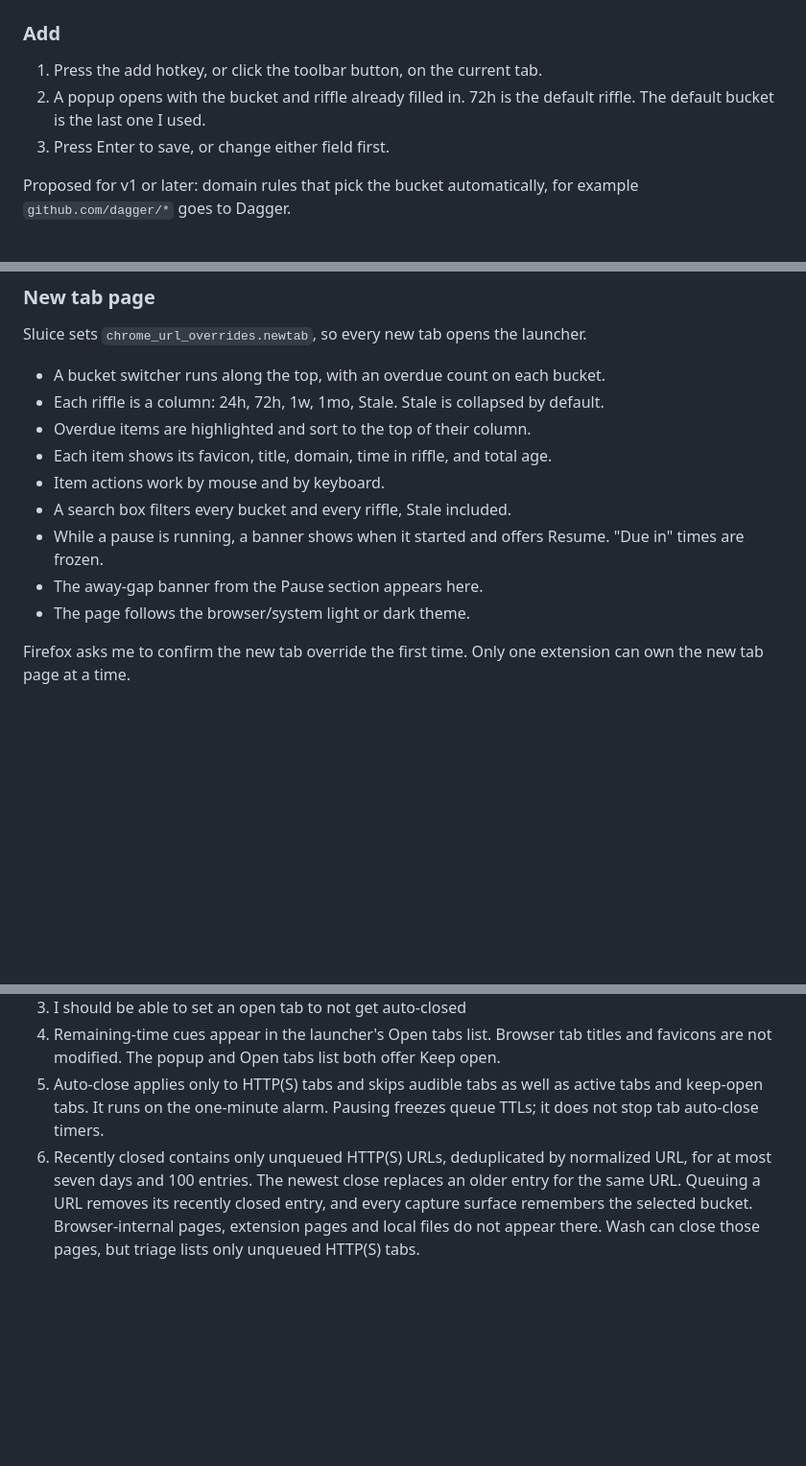
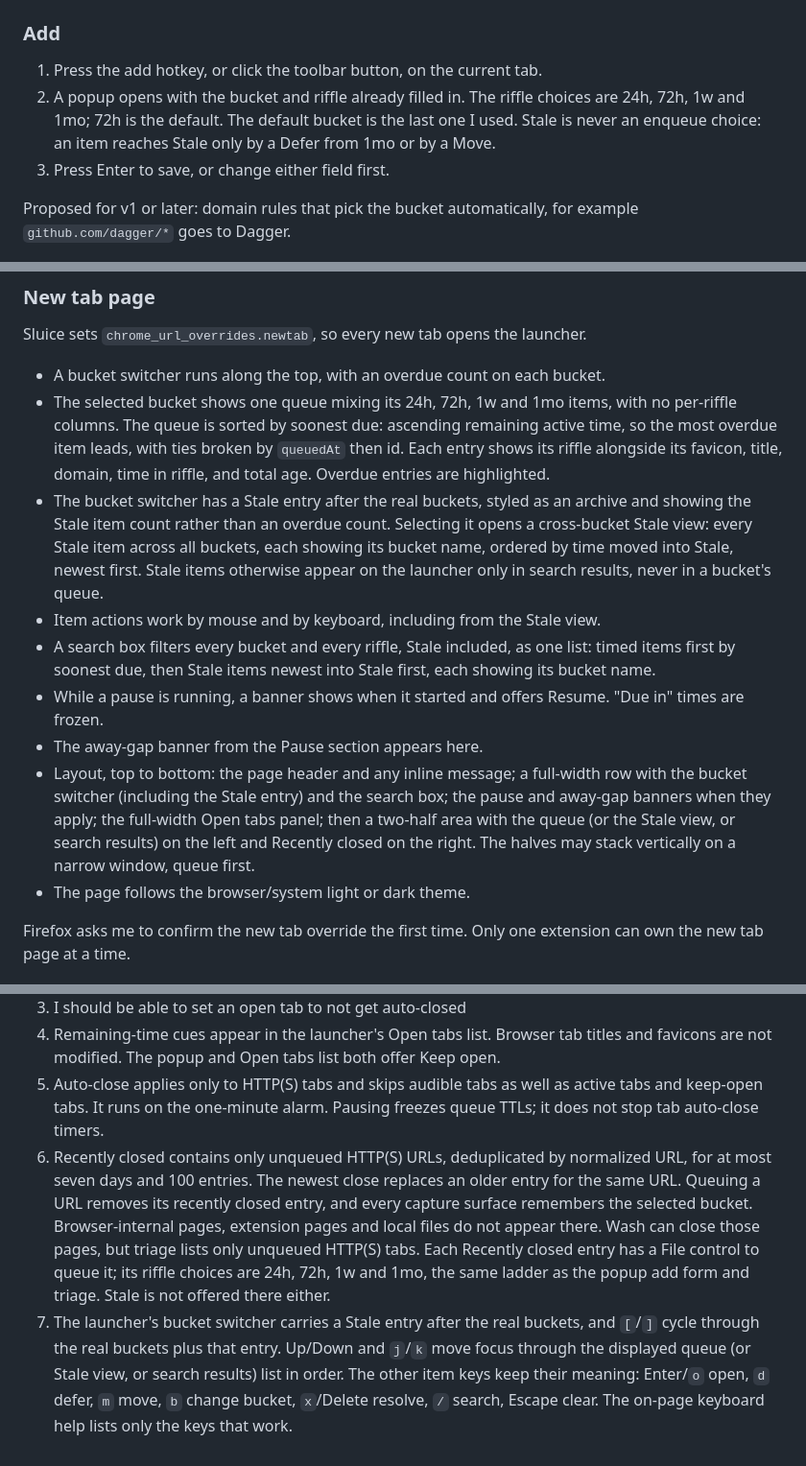
Before and after one commit to kpenfound/sluice, a Markdown page: docs/design.md, 3 parts joined by grey strips. Shown at 96% size. Drawn GitHub-style; blank space fills up the shorter version.

Commit message:
Amend docs/design.md for the single queue, Stale view and new launcher …
Unit design-single-queue (Amend docs/design.md for the single queue, Stale view and new launcher layout) of workstream w_2b795824d1e6e150b00aecb1fcf59212 serves:
- spec#12: `docs/design.md` describes the single queue, the Stale view, the new launcher layout and the rule that Stale is not offered when enqueuing. It no longer states that each riffle is a column or that Stale is collapsed by default.

Osmia-Workstream: w_2b795824d1e6e150b00aecb1fcf59212
Osmia-Unit: design-single-queue
Osmia-Candidate: 37a156bb06bead6ab3ca29f4dfaf5e127126d89a
Osmia-Base: 7503e7a754b13d623fe91d4cc837e17fdd149f39
Osmia-Approval: units/design-single-queue/review.json revision 2
Osmia-Operation: operation_212efb4ebe032e79c82723ce8a72592eebe5f12a8b92bb88c44b7d2a974b4de5

```diff
--- a/docs/design.md
+++ b/docs/design.md
@@ -133,7 +133,7 @@ Each item shows two ages in the UI. Both use wall-clock time. Only the overdue s
 ### Add
 
 1. Press the add hotkey, or click the toolbar button, on the current tab.
-2. A popup opens with the bucket and riffle already filled in. 72h is the default riffle. The default bucket is the last one I used.
+2. A popup opens with the bucket and riffle already filled in. The riffle choices are 24h, 72h, 1w and 1mo; 72h is the default. The default bucket is the last one I used. Stale is never an enqueue choice: an item reaches Stale only by a Defer from 1mo or by a Move.
 3. Press Enter to save, or change either field first.
 
 Proposed for v1 or later: domain rules that pick the bucket automatically, for example `github.com/dagger/*` goes to Dagger.
@@ -223,13 +223,13 @@ The normalizer is a pure function with its own unit tests. New site rules go in
 Sluice sets `chrome_url_overrides.newtab`, so every new tab opens the launcher.
 
 - A bucket switcher runs along the top, with an overdue count on each bucket.
-- Each riffle is a column: 24h, 72h, 1w, 1mo, Stale. Stale is collapsed by default.
-- Overdue items are highlighted and sort to the top of their column.
-- Each item shows its favicon, title, domain, time in riffle, and total age.
-- Item actions work by mouse and by keyboard.
-- A search box filters every bucket and every riffle, Stale included.
+- The selected bucket shows one queue mixing its 24h, 72h, 1w and 1mo items, with no per-riffle columns. The queue is sorted by soonest due: ascending remaining active time, so the most overdue item leads, with ties broken by `queuedAt` then id. Each entry shows its riffle alongside its favicon, title, domain, time in riffle, and total age. Overdue entries are highlighted.
+- The bucket switcher has a Stale entry after the real buckets, styled as an archive and showing the Stale item count rather than an overdue count. Selecting it opens a cross-bucket Stale view: every Stale item across all buckets, each showing its bucket name, ordered by time moved into Stale, newest first. Stale items otherwise appear on the launcher only in search results, never in a bucket's queue.
+- Item actions work by mouse and by keyboard, including from the Stale view.
+- A search box filters every bucket and every riffle, Stale included, as one list: timed items first by soonest due, then Stale items newest into Stale first, each showing its bucket name.
 - While a pause is running, a banner shows when it started and offers Resume. "Due in" times are frozen.
 - The away-gap banner from the Pause section appears here.
+- Layout, top to bottom: the page header and any inline message; a full-width row with the bucket switcher (including the Stale entry) and the search box; the pause and away-gap banners when they apply; the full-width Open tabs panel; then a two-half area with the queue (or the Stale view, or search results) on the left and Recently closed on the right. The halves may stack vertically on a narrow window, queue first.
 - The page follows the browser/system light or dark theme.
 
 Firefox asks me to confirm the new tab override the first time. Only one extension can own the new tab page at a time.
@@ -329,4 +329,5 @@ Sluice ships with three default buckets: Dagger, Side projects, Personal. A basi
 3. I should be able to set an open tab to not get auto-closed
 4. Remaining-time cues appear in the launcher's Open tabs list. Browser tab titles and favicons are not modified. The popup and Open tabs list both offer Keep open.
 5. Auto-close applies only to HTTP(S) tabs and skips audible tabs as well as active tabs and keep-open tabs. It runs on the one-minute alarm. Pausing freezes queue TTLs; it does not stop tab auto-close timers.
-6. Recently closed contains only unqueued HTTP(S) URLs, deduplicated by normalized URL, for at most seven days and 100 entries. The newest close replaces an older entry for the same URL. Queuing a URL removes its recently closed entry, and every capture surface remembers the selected bucket. Browser-internal pages, extension pages and local files do not appear there. Wash can close those pages, but triage lists only unqueued HTTP(S) tabs.
+6. Recently closed contains only unqueued HTTP(S) URLs, deduplicated by normalized URL, for at most seven days and 100 entries. The newest close replaces an older entry for the same URL. Queuing a URL removes its recently closed entry, and every capture surface remembers the selected bucket. Browser-internal pages, extension pages and local files do not appear there. Wash can close those pages, but triage lists only unqueued HTTP(S) tabs. Each Recently closed entry has a File control to queue it; its riffle choices are 24h, 72h, 1w and 1mo, the same ladder as the popup add form and triage. Stale is not offered there either.
+7. The launcher's bucket switcher carries a Stale entry after the real buckets, and `[`/`]` cycle through the real buckets plus that entry. Up/Down and `j`/`k` move focus through the displayed queue (or Stale view, or search results) list in order. The other item keys keep their meaning: Enter/`o` open, `d` defer, `m` move, `b` change bucket, `x`/Delete resolve, `/` search, Escape clear. The on-page keyboard help lists only the keys that work.
```
Also changed, not shown: other parts of docs/design.md (+1 -1 lines).
